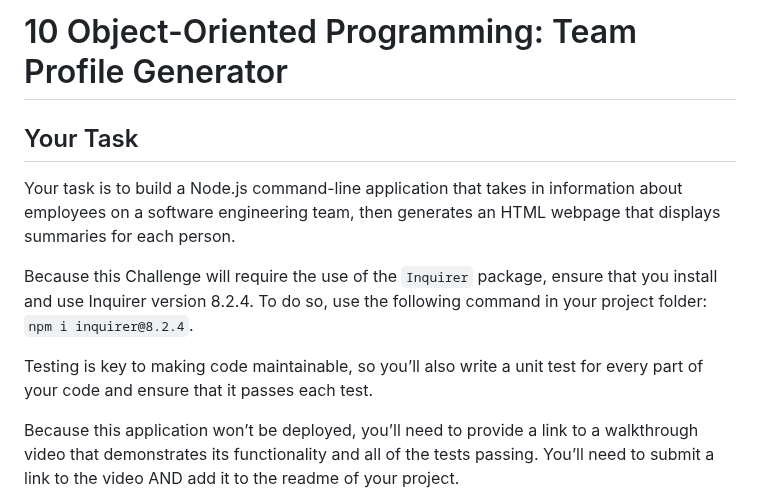
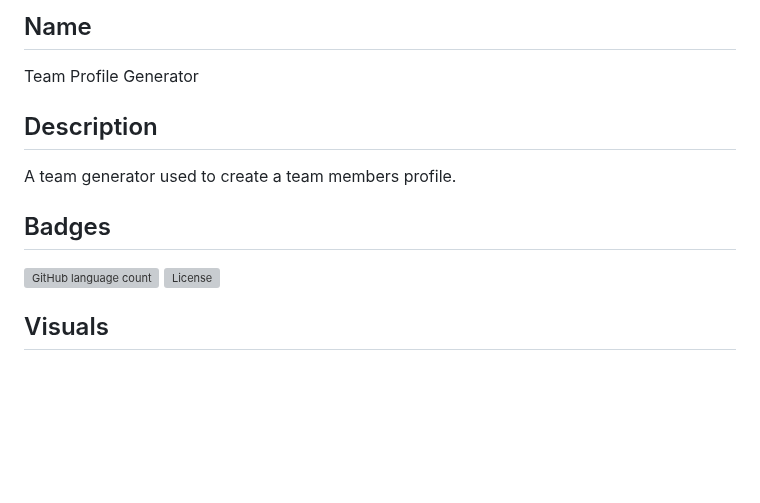
Before and after one commit to DJonJasmine/TeamGenerator, a Markdown page: README.md, the part around one of its changes. GitHub-like rendering; blank space fills up the shorter version; grey boxes are pictures that could not be loaded.

```diff
--- a/README.md
+++ b/README.md
@@ -1,12 +1,14 @@
-# 10 Object-Oriented Programming: Team Profile Generator
+## Name
+Team Profile Generator
 
-## Your Task
+## Description
+A team generator used to create a team members profile.
 
-Your task is to build a Node.js command-line application that takes in information about employees on a software engineering team, then generates an HTML webpage that displays summaries for each person.
+## Badges
 
-Because this Challenge will require the use of the `Inquirer` package, ensure that you install and use Inquirer version 8.2.4. To do so, use the following command in your project folder: `npm i inquirer@8.2.4`.
+<img alt="GitHub language count" src="https://img.shields.io/github/languages/count/DJonJasmine/Professional-README-Generator">
 
-Testing is key to making code maintainable, so you’ll also write a unit test for every part of your code and ensure that it passes each test.
+<img alt="License" src="https://img.shields.io/github/license/djonjasmine/teamgenerator">
 
-Because this application won’t be deployed, you’ll need to provide a link to a walkthrough video that demonstrates its functionality and all of the tests passing. You’ll need to submit a link to the video AND add it to the readme of your project.
+## Visuals
 
```
Also changed, not shown: other parts of README.md (+25 -119 lines).
